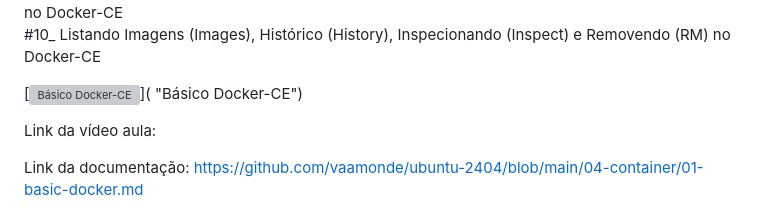
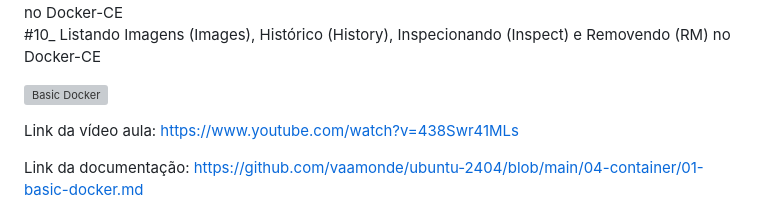
Before and after one commit to vaamonde/ubuntu-2404, a Markdown page: 04-container/README.md, the part around the change. Rendered like a GitHub page; grey boxes are pictures that could not be loaded.

```diff
--- a/04-container/README.md
+++ b/04-container/README.md
@@ -42,9 +42,9 @@ Conteúdo estudado nesse desafio:<br>
 #09_ Criando (Create), Renomeando (Rename) e Executando (Run) um novo Contêiner (Container) no Docker-CE<br>
 #10_ Listando Imagens (Images), Histórico (History), Inspecionando (Inspect) e Removendo (RM) no Docker-CE<br>
 
-[![Básico Docker-CE](http://img.youtube.com/vi//0.jpg)]( "Básico Docker-CE")
+[![Basic Docker](http://img.youtube.com/vi/438Swr41MLs/0.jpg)](https://www.youtube.com/watch?v=438Swr41MLs "Basic Docker")
 
-Link da vídeo aula:
+Link da vídeo aula: https://www.youtube.com/watch?v=438Swr41MLs
 
 Link da documentação: https://github.com/vaamonde/ubuntu-2404/blob/main/04-container/01-basic-docker.md
 
```
Also changed, not shown: 04-container/01-basic-docker.md (+27 -8 lines), README.md (+2 -2 lines).
